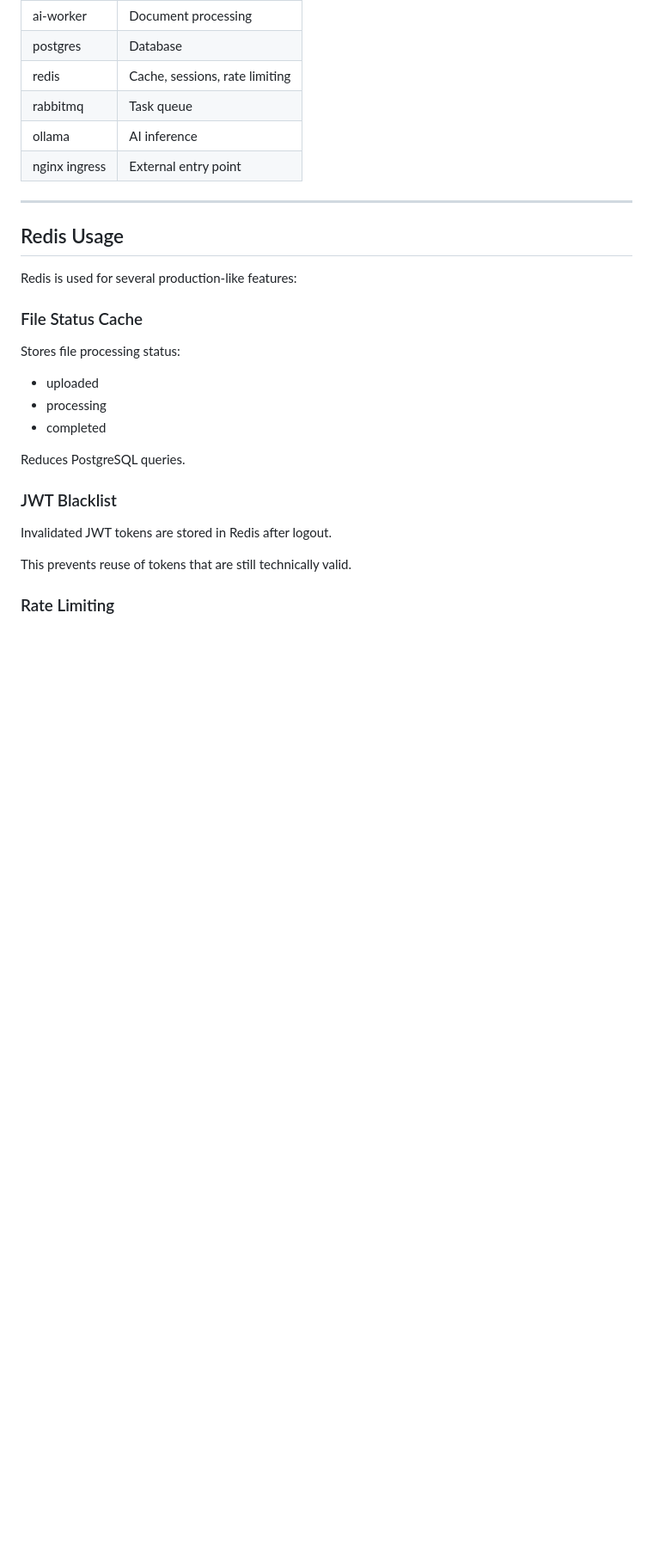
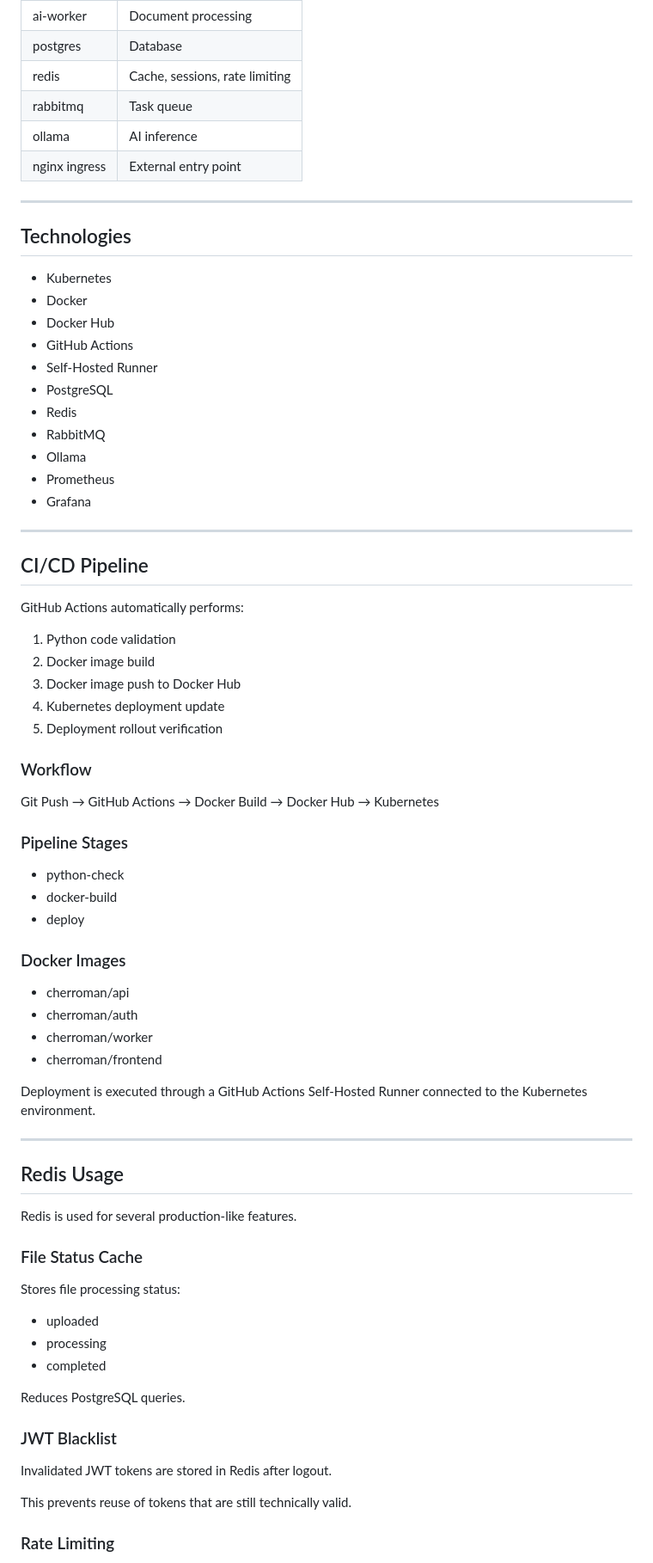
Before and after one commit to romanchernukha8-ctrl/ai-file-analysis-platform, a Markdown page: README.md, the part around one of its changes. Shown at 86% size. Drawn GitHub-style; blank space fills up the shorter version.

Commit message:
Update README and document CI/CD pipeline

```diff
--- a/README.md
+++ b/README.md
@@ -35,9 +35,56 @@ User → Frontend → API → Queue → Worker → Database
 
 ---
 
+## Technologies
+
+* Kubernetes
+* Docker
+* Docker Hub
+* GitHub Actions
+* Self-Hosted Runner
+* PostgreSQL
+* Redis
+* RabbitMQ
+* Ollama
+* Prometheus
+* Grafana
+
+---
+
+## CI/CD Pipeline
+
+GitHub Actions automatically performs:
+
+1. Python code validation
+2. Docker image build
+3. Docker image push to Docker Hub
+4. Kubernetes deployment update
+5. Deployment rollout verification
+
+### Workflow
+
+Git Push → GitHub Actions → Docker Build → Docker Hub → Kubernetes
+
+### Pipeline Stages
+
+* python-check
+* docker-build
+* deploy
+
+### Docker Images
+
+* cherroman/api
+* cherroman/auth
+* cherroman/worker
+* cherroman/frontend
+
+Deployment is executed through a GitHub Actions Self-Hosted Runner connected to the Kubernetes environment.
+
+---
+
 ## Redis Usage
 
-Redis is used for several production-like features:
+Redis is used for several production-like features.
 
 ### File Status Cache
 
```
Also changed, not shown: other parts of README.md (+22 -24 lines).
